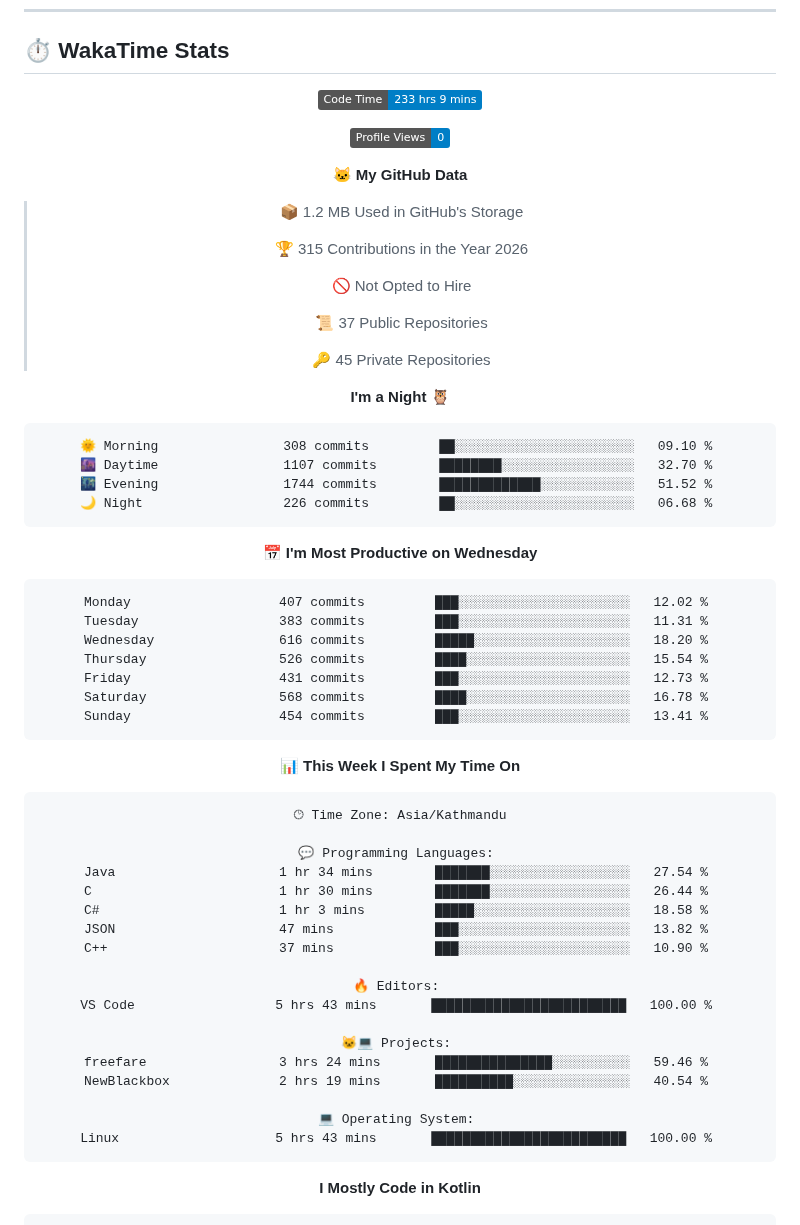
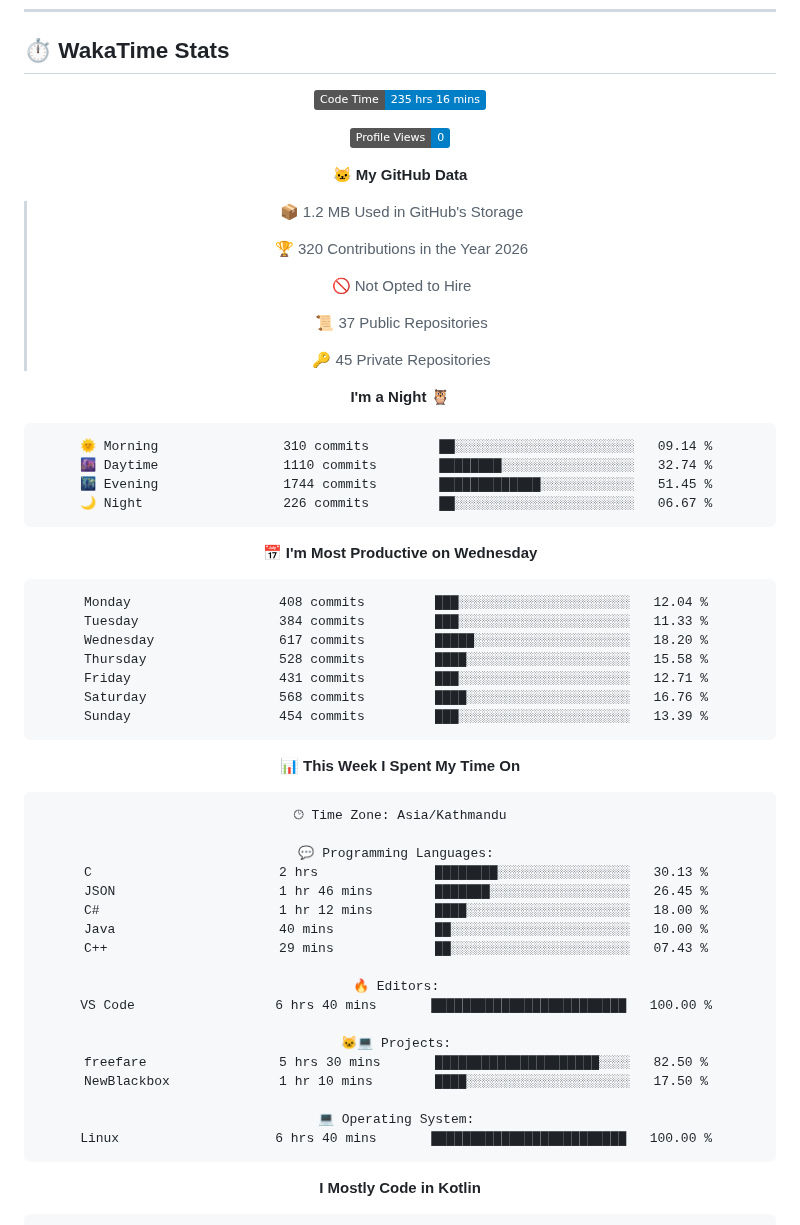
Before and after one commit to gauravyad69/gauravyad69, a Markdown page: README.md, the part around one of its changes. GitHub-like rendering; badges without logos.

Commit message:
Updated with Dev Metrics

````diff
--- a/README.md
+++ b/README.md
@@ -85,7 +85,7 @@
 <div align="center">
 
 <!--START_SECTION:waka-->
-![Code Time](http://img.shields.io/badge/Code%20Time-233%20hrs%209%20mins-blue?style=flat)
+![Code Time](http://img.shields.io/badge/Code%20Time-235%20hrs%2016%20mins-blue?style=flat)
 
 ![Profile Views](http://img.shields.io/badge/Profile%20Views-0-blue?style=flat)
 
@@ -93,7 +93,7 @@
 
 > 📦 1.2 MB Used in GitHub's Storage
  >
-> 🏆 315 Contributions in the Year 2026
+> 🏆 320 Contributions in the Year 2026
  >
 > 🚫 Not Opted to Hire
  >
@@ -104,21 +104,21 @@
 **I'm a Night 🦉**
 
 ```text
-🌞 Morning                308 commits         ██░░░░░░░░░░░░░░░░░░░░░░░   09.10 %
-🌆 Daytime                1107 commits        ████████░░░░░░░░░░░░░░░░░   32.70 %
-🌃 Evening                1744 commits        █████████████░░░░░░░░░░░░   51.52 %
-🌙 Night                  226 commits         ██░░░░░░░░░░░░░░░░░░░░░░░   06.68 %
+🌞 Morning                310 commits         ██░░░░░░░░░░░░░░░░░░░░░░░   09.14 %
+🌆 Daytime                1110 commits        ████████░░░░░░░░░░░░░░░░░   32.74 %
+🌃 Evening                1744 commits        █████████████░░░░░░░░░░░░   51.45 %
+🌙 Night                  226 commits         ██░░░░░░░░░░░░░░░░░░░░░░░   06.67 %
 ```
 📅 **I'm Most Productive on Wednesday**
 
 ```text
-Monday                   407 commits         ███░░░░░░░░░░░░░░░░░░░░░░   12.02 %
-Tuesday                  383 commits         ███░░░░░░░░░░░░░░░░░░░░░░   11.31 %
-Wednesday                616 commits         █████░░░░░░░░░░░░░░░░░░░░   18.20 %
-Thursday                 526 commits         ████░░░░░░░░░░░░░░░░░░░░░   15.54 %
-Friday                   431 commits         ███░░░░░░░░░░░░░░░░░░░░░░   12.73 %
-Saturday                 568 commits         ████░░░░░░░░░░░░░░░░░░░░░   16.78 %
-Sunday                   454 commits         ███░░░░░░░░░░░░░░░░░░░░░░   13.41 %
+Monday                   408 commits         ███░░░░░░░░░░░░░░░░░░░░░░   12.04 %
+Tuesday                  384 commits         ███░░░░░░░░░░░░░░░░░░░░░░   11.33 %
+Wednesday                617 commits         █████░░░░░░░░░░░░░░░░░░░░   18.20 %
+Thursday                 528 commits         ████░░░░░░░░░░░░░░░░░░░░░   15.58 %
+Friday                   431 commits         ███░░░░░░░░░░░░░░░░░░░░░░   12.71 %
+Saturday                 568 commits         ████░░░░░░░░░░░░░░░░░░░░░   16.76 %
+Sunday                   454 commits         ███░░░░░░░░░░░░░░░░░░░░░░   13.39 %
 ```
 
 
@@ -128,21 +128,21 @@ Sunday                   454 commits         ███░░░░░░░░
 🕑︎ Time Zone: Asia/Kathmandu
 
 💬 Programming Languages:
-Java                     1 hr 34 mins        ███████░░░░░░░░░░░░░░░░░░   27.54 %
-C                        1 hr 30 mins        ███████░░░░░░░░░░░░░░░░░░   26.44 %
-C#                       1 hr 3 mins         █████░░░░░░░░░░░░░░░░░░░░   18.58 %
-JSON                     47 mins             ███░░░░░░░░░░░░░░░░░░░░░░   13.82 %
-C++                      37 mins             ███░░░░░░░░░░░░░░░░░░░░░░   10.90 %
+C                        2 hrs               ████████░░░░░░░░░░░░░░░░░   30.13 %
+JSON                     1 hr 46 mins        ███████░░░░░░░░░░░░░░░░░░   26.45 %
+C#                       1 hr 12 mins        ████░░░░░░░░░░░░░░░░░░░░░   18.00 %
+Java                     40 mins             ██░░░░░░░░░░░░░░░░░░░░░░░   10.00 %
+C++                      29 mins             ██░░░░░░░░░░░░░░░░░░░░░░░   07.43 %
 
 🔥 Editors:
-VS Code                  5 hrs 43 mins       █████████████████████████   100.00 %
+VS Code                  6 hrs 40 mins       █████████████████████████   100.00 %
 
 🐱‍💻 Projects:
-freefare                 3 hrs 24 mins       ███████████████░░░░░░░░░░   59.46 %
-NewBlackbox              2 hrs 19 mins       ██████████░░░░░░░░░░░░░░░   40.54 %
+freefare                 5 hrs 30 mins       █████████████████████░░░░   82.50 %
+NewBlackbox              1 hr 10 mins        ████░░░░░░░░░░░░░░░░░░░░░   17.50 %
 
 💻 Operating System:
-Linux                    5 hrs 43 mins       █████████████████████████   100.00 %
+Linux                    6 hrs 40 mins       █████████████████████████   100.00 %
 ```
 
 **I Mostly Code in Kotlin**
````
Also changed, not shown: other parts of README.md (+1 -1 lines), assets/bar_graph.png.
